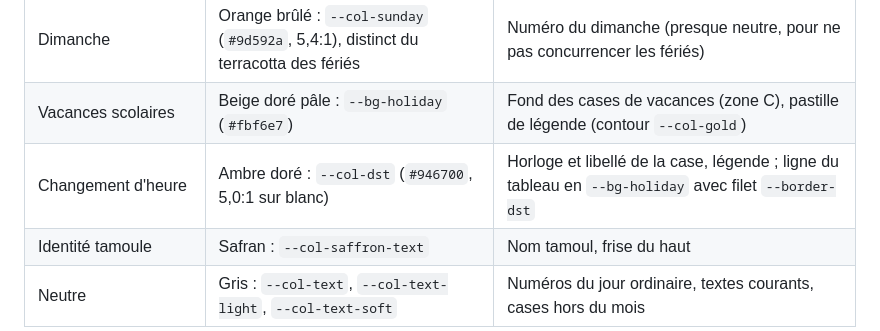
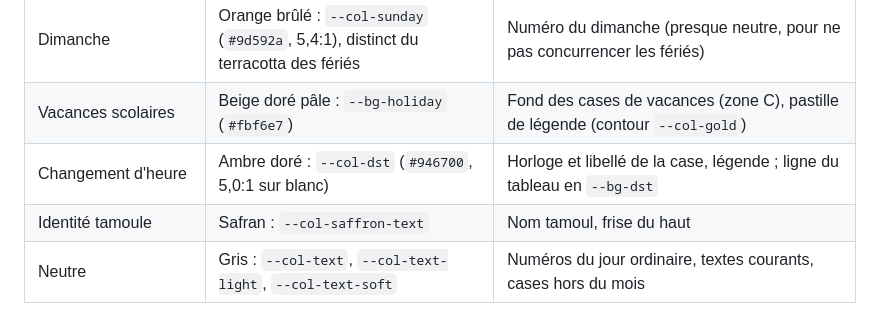
Before and after one commit to chabir17/ami-calendar, a Markdown page: docs/DESIGN_SYSTEM.md, the part around the change. Rendered like a GitHub page.

Commit message:
docs: mention de --border-dst retirée (jeton supprimé)
Co-Authored-By: Claude Sonnet 5.5 <noreply@anthropic.com>

```diff
--- a/docs/DESIGN_SYSTEM.md
+++ b/docs/DESIGN_SYSTEM.md
@@ -39,7 +39,7 @@ C'est la table à connaître. Chaque ligne dit **ce que la couleur signifie** ;
 | Jour férié (civil)                  | Terracotta : `--col-terracotta` (`#a8461f`, 5,9:1)                                  | Numéro et libellé du jour férié. **Réservé aux fériés** (et au jeûne sur la feuille du Ramadan)             |
 | Dimanche                            | Orange brûlé : `--col-sunday` (`#9d592a`, 5,4:1), distinct du terracotta des fériés | Numéro du dimanche (presque neutre, pour ne pas concurrencer les fériés)                                    |
 | Vacances scolaires                  | Beige doré pâle : `--bg-holiday` (`#fbf6e7`)                                        | Fond des cases de vacances (zone C), pastille de légende (contour `--col-gold`)                             |
-| Changement d'heure                  | Ambre doré : `--col-dst` (`#946700`, 5,0:1 sur blanc)                               | Horloge et libellé de la case, légende ; ligne du tableau en `--bg-holiday` avec filet `--border-dst`       |
+| Changement d'heure                  | Ambre doré : `--col-dst` (`#946700`, 5,0:1 sur blanc)                               | Horloge et libellé de la case, légende ; ligne du tableau en `--bg-dst`                                     |
 | Identité tamoule                    | Safran : `--col-saffron-text`                                                       | Nom tamoul, frise du haut                                                                                   |
 | Neutre                              | Gris : `--col-text`, `--col-text-light`, `--col-text-soft`                          | Numéros du jour ordinaire, textes courants, cases hors du mois                                              |
 
```
